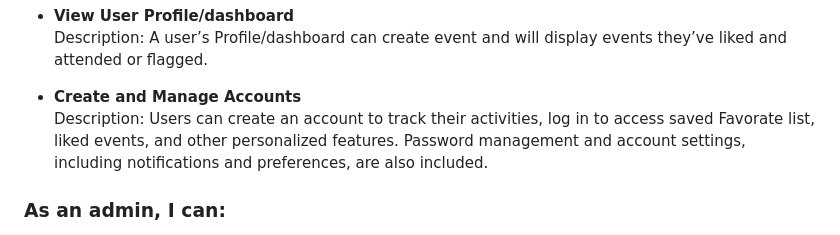
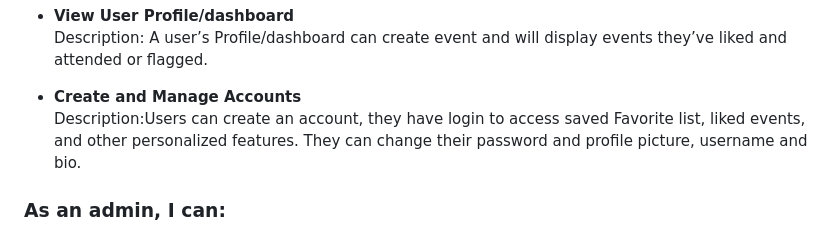
Before and after one commit to 582-41W-VA/lia-Eventify, a Markdown page: proposal-file.md, the part around the change. Drawn GitHub-style.

Commit message:
refined features - Create and Manage Accounts

```diff
--- a/proposal-file.md
+++ b/proposal-file.md
@@ -68,7 +68,7 @@ Eventify is a web-based event planning portal designed to simplify the organizat
   Description: A user’s Profile/dashboard can create event and will display events they’ve liked and attended or flagged.
 
 - **Create and Manage Accounts**
-  Description: Users can create an account to track their activities, log in to access saved Favorate list, liked events, and other personalized features. Password management and account settings, including notifications and preferences, are also included.
+  Description:Users can create an account, they have login to access saved Favorite list, liked events, and other personalized features. They can change their password and profile picture, username and bio.
 
 ### As an admin, I can:
 
```
